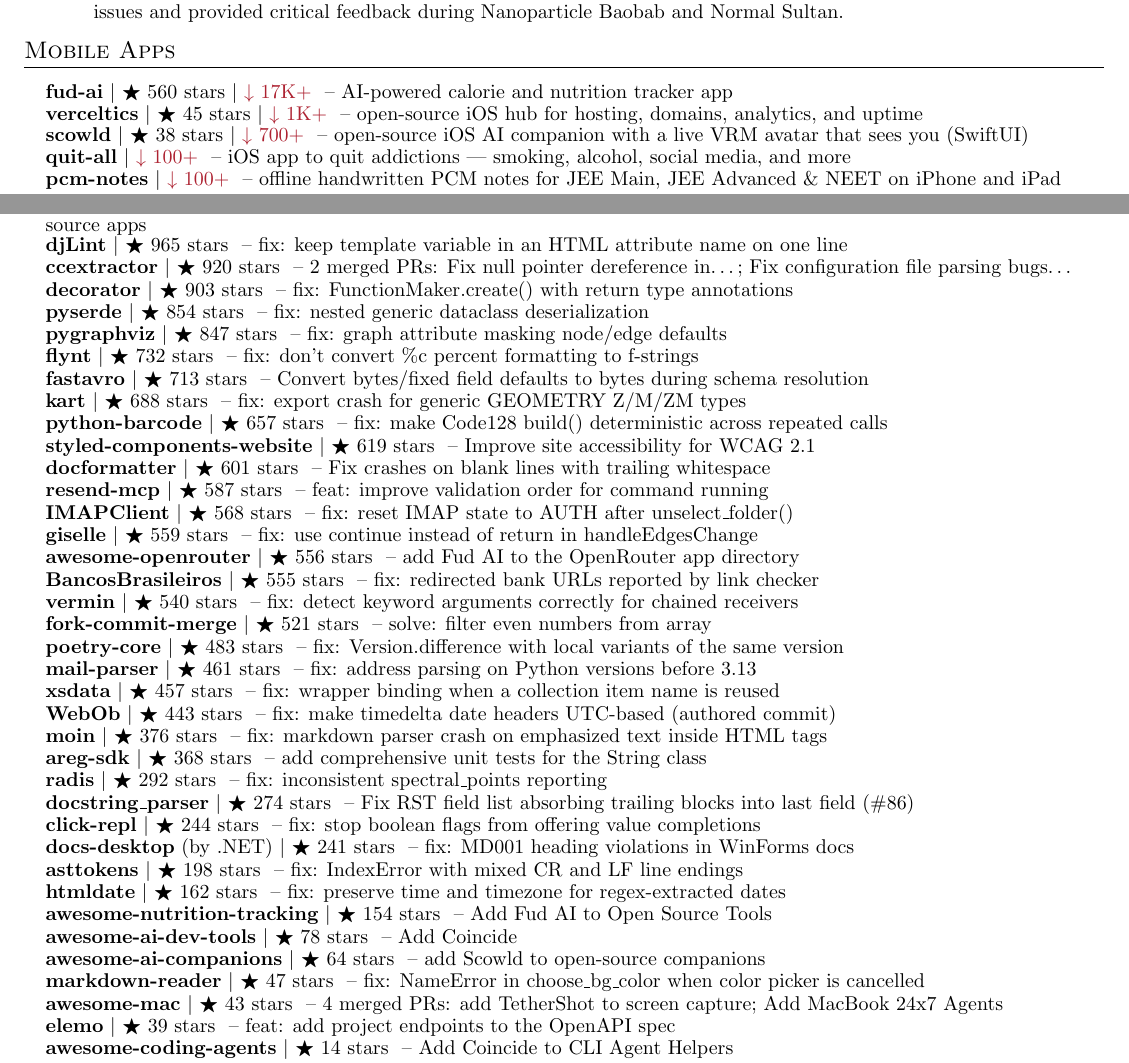
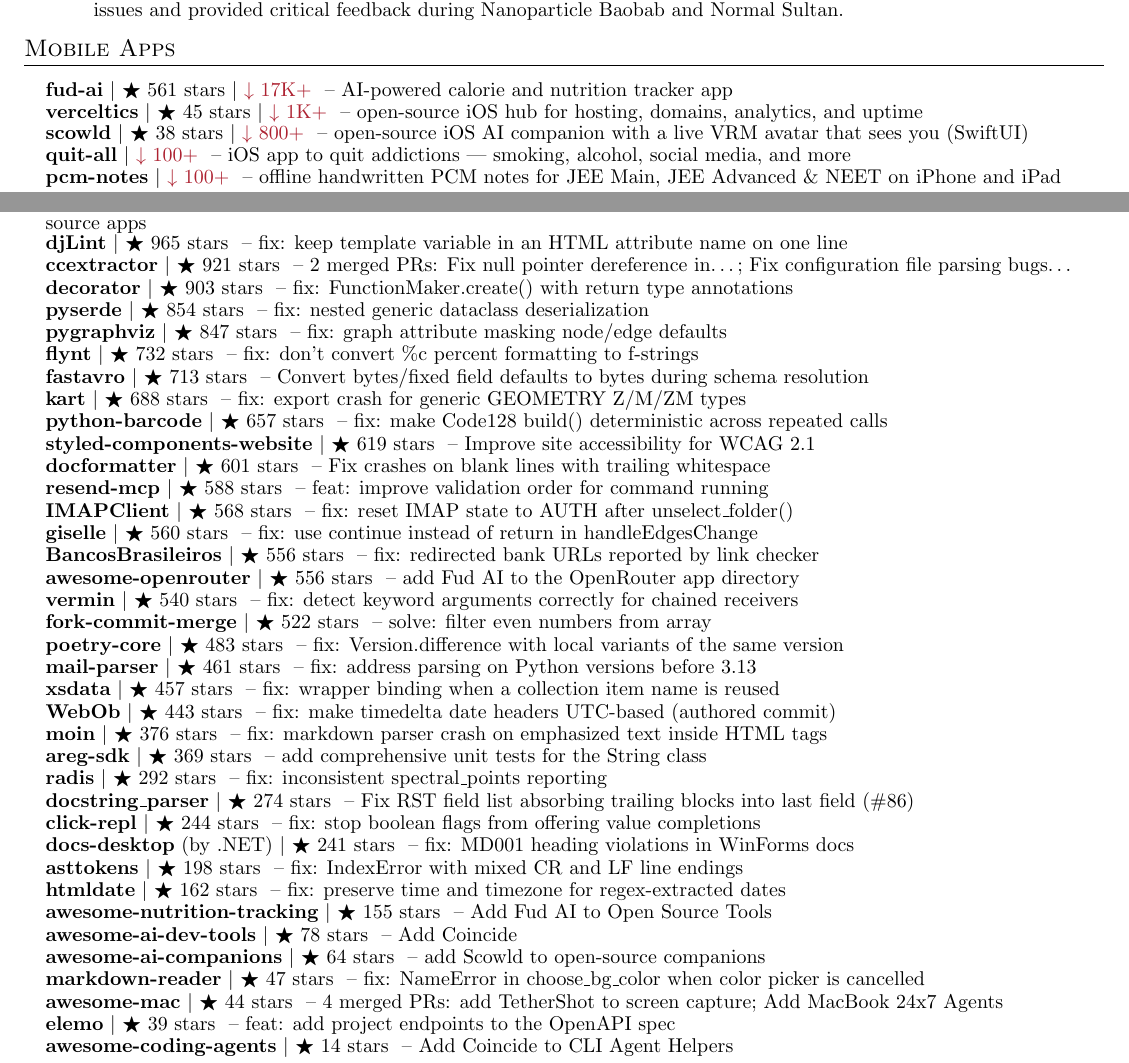
Before and after one commit to apoorvdarshan/apoorvdarshan, a LaTeX CV (resume/Apoorv_Darshan_Resume.tex): two parts of pages 1 and 4 of 4, joined at a grey line, cut so that both start at the same text. Compiled offline with pdfLaTeX.

Commit message:
Refresh profile, website, resume and download history
Co-authored-by: github-actions[bot] <41898282+github-actions[bot]@users.noreply.github.com>

```diff
--- a/resume/Apoorv_Darshan_Resume.tex
+++ b/resume/Apoorv_Darshan_Resume.tex
@@ -187,9 +187,9 @@
 \section{Mobile Apps}
     \resumeSubHeadingListStart
 
-      \resumeProjectHeading{\textbf{\href{https://github.com/apoorvdarshan/fud-ai}{fud-ai}} $|$ {\small $\bigstar$ 560 stars $|$ \textcolor{Maroon}{$\downarrow$ 17K+}} \textnormal{ -- AI-powered calorie and nutrition tracker app}}{}
+      \resumeProjectHeading{\textbf{\href{https://github.com/apoorvdarshan/fud-ai}{fud-ai}} $|$ {\small $\bigstar$ 561 stars $|$ \textcolor{Maroon}{$\downarrow$ 17K+}} \textnormal{ -- AI-powered calorie and nutrition tracker app}}{}
       \resumeProjectHeading{\textbf{\href{https://github.com/apoorvdarshan/verceltics}{verceltics}} $|$ {\small $\bigstar$ 45 stars $|$ \textcolor{Maroon}{$\downarrow$ 1K+}} \textnormal{ -- open-source iOS hub for hosting, domains, analytics, and uptime}}{}
-      \resumeProjectHeading{\textbf{\href{https://github.com/apoorvdarshan/scowld}{scowld}} $|$ {\small $\bigstar$ 38 stars $|$ \textcolor{Maroon}{$\downarrow$ 700+}} \textnormal{ -- open-source iOS AI companion with a live VRM avatar that sees you (SwiftUI)}}{}
+      \resumeProjectHeading{\textbf{\href{https://github.com/apoorvdarshan/scowld}{scowld}} $|$ {\small $\bigstar$ 38 stars $|$ \textcolor{Maroon}{$\downarrow$ 800+}} \textnormal{ -- open-source iOS AI companion with a live VRM avatar that sees you (SwiftUI)}}{}
       \resumeProjectHeading{\textbf{\href{https://github.com/apoorvdarshan/quit-all}{quit-all}} $|$ {\small \textcolor{Maroon}{$\downarrow$ 100+}} \textnormal{ -- iOS app to quit addictions --- smoking, alcohol, social media, and more}}{}
       \resumeProjectHeading{\textbf{\href{https://github.com/apoorvdarshan/pcm-notes}{pcm-notes}} $|$ {\small \textcolor{Maroon}{$\downarrow$ 100+}} \textnormal{ -- offline handwritten PCM notes for JEE Main, JEE Advanced \& NEET on iPhone and iPad}}{}
 
@@ -374,7 +374,7 @@
       \resumeProjectHeading{\textbf{\href{https://github.com/jaraco/inflect/pull/259}{inflect}} $|$ {\small $\bigstar$ 1.1k stars} \textnormal{ -- Handle negative numbers in ordinal() (\#192)}}{}
       \resumeProjectHeading{\textbf{\href{https://github.com/onmyway133/awesome-swiftui/pulls?q=is\%3Apr\%20is\%3Amerged\%20author\%3Aapoorvdarshan}{awesome-swiftui}} $|$ {\small $\bigstar$ 1.1k stars} \textnormal{ -- 2 merged PRs: Add Fud AI to iOS open source apps; Add Verceltics to iOS open source apps}}{}
       \resumeProjectHeading{\textbf{\href{https://github.com/djlint/djLint/pull/2206}{djLint}} $|$ {\small $\bigstar$ 965 stars} \textnormal{ -- fix: keep template variable in an HTML attribute name on one line}}{}
-      \resumeProjectHeading{\textbf{\href{https://github.com/CCExtractor/ccextractor/pulls?q=is\%3Apr\%20is\%3Amerged\%20author\%3Aapoorvdarshan}{ccextractor}} $|$ {\small $\bigstar$ 920 stars} \textnormal{ -- 2 merged PRs: Fix null pointer dereference in…; Fix configuration file parsing bugs…}}{}
+      \resumeProjectHeading{\textbf{\href{https://github.com/CCExtractor/ccextractor/pulls?q=is\%3Apr\%20is\%3Amerged\%20author\%3Aapoorvdarshan}{ccextractor}} $|$ {\small $\bigstar$ 921 stars} \textnormal{ -- 2 merged PRs: Fix null pointer dereference in…; Fix configuration file parsing bugs…}}{}
       \resumeProjectHeading{\textbf{\href{https://github.com/micheles/decorator/pull/186}{decorator}} $|$ {\small $\bigstar$ 903 stars} \textnormal{ -- fix: FunctionMaker.create() with return type annotations}}{}
       \resumeProjectHeading{\textbf{\href{https://github.com/yukinarit/pyserde/pull/775}{pyserde}} $|$ {\small $\bigstar$ 854 stars} \textnormal{ -- fix: nested generic dataclass deserialization}}{}
       \resumeProjectHeading{\textbf{\href{https://github.com/pygraphviz/pygraphviz/pull/639}{pygraphviz}} $|$ {\small $\bigstar$ 847 stars} \textnormal{ -- fix: graph attribute masking node/edge defaults}}{}
@@ -384,30 +384,30 @@
       \resumeProjectHeading{\textbf{\href{https://github.com/WhyNotHugo/python-barcode/commit/73316bf7e485b8aefcf89f3aaab8f76b8f261375}{python-barcode}} $|$ {\small $\bigstar$ 657 stars} \textnormal{ -- fix: make Code128 build() deterministic across repeated calls}}{}
       \resumeProjectHeading{\textbf{\href{https://github.com/styled-components/styled-components-website/pull/993}{styled-components-website}} $|$ {\small $\bigstar$ 619 stars} \textnormal{ -- Improve site accessibility for WCAG 2.1}}{}
       \resumeProjectHeading{\textbf{\href{https://github.com/PyCQA/docformatter/pull/360}{docformatter}} $|$ {\small $\bigstar$ 601 stars} \textnormal{ -- Fix crashes on blank lines with trailing whitespace}}{}
-      \resumeProjectHeading{\textbf{\href{https://github.com/resend/resend-mcp/pull/166}{resend-mcp}} $|$ {\small $\bigstar$ 587 stars} \textnormal{ -- feat: improve validation order for command running}}{}
+      \resumeProjectHeading{\textbf{\href{https://github.com/resend/resend-mcp/pull/166}{resend-mcp}} $|$ {\small $\bigstar$ 588 stars} \textnormal{ -- feat: improve validation order for command running}}{}
       \resumeProjectHeading{\textbf{\href{https://github.com/mjs/imapclient/pull/644}{IMAPClient}} $|$ {\small $\bigstar$ 568 stars} \textnormal{ -- fix: reset IMAP state to AUTH after unselect\_folder()}}{}
-      \resumeProjectHeading{\textbf{\href{https://github.com/giselles-ai/giselle/pull/2739}{giselle}} $|$ {\small $\bigstar$ 559 stars} \textnormal{ -- fix: use continue instead of return in handleEdgesChange}}{}
+      \resumeProjectHeading{\textbf{\href{https://github.com/giselles-ai/giselle/pull/2739}{giselle}} $|$ {\small $\bigstar$ 560 stars} \textnormal{ -- fix: use continue instead of return in handleEdgesChange}}{}
+      \resumeProjectHeading{\textbf{\href{https://github.com/guibranco/BancosBrasileiros/pull/895}{BancosBrasileiros}} $|$ {\small $\bigstar$ 556 stars} \textnormal{ -- fix: redirected bank URLs reported by link checker}}{}
       \resumeProjectHeading{\textbf{\href{https://github.com/OpenRouterTeam/awesome-openrouter/pull/103}{awesome-openrouter}} $|$ {\small $\bigstar$ 556 stars} \textnormal{ -- add Fud AI to the OpenRouter app directory}}{}
-      \resumeProjectHeading{\textbf{\href{https://github.com/guibranco/BancosBrasileiros/pull/895}{BancosBrasileiros}} $|$ {\small $\bigstar$ 555 stars} \textnormal{ -- fix: redirected bank URLs reported by link checker}}{}
       \resumeProjectHeading{\textbf{\href{https://github.com/netromdk/vermin/pull/344}{vermin}} $|$ {\small $\bigstar$ 540 stars} \textnormal{ -- fix: detect keyword arguments correctly for chained receivers}}{}
-      \resumeProjectHeading{\textbf{\href{https://github.com/fork-commit-merge/fork-commit-merge/pull/6370}{fork-commit-merge}} $|$ {\small $\bigstar$ 521 stars} \textnormal{ -- solve: filter even numbers from array}}{}
+      \resumeProjectHeading{\textbf{\href{https://github.com/fork-commit-merge/fork-commit-merge/pull/6370}{fork-commit-merge}} $|$ {\small $\bigstar$ 522 stars} \textnormal{ -- solve: filter even numbers from array}}{}
       \resumeProjectHeading{\textbf{\href{https://github.com/python-poetry/poetry-core/pull/953}{poetry-core}} $|$ {\small $\bigstar$ 483 stars} \textnormal{ -- fix: Version.difference with local variants of the same version}}{}
       \resumeProjectHeading{\textbf{\href{https://github.com/SpamScope/mail-parser/pull/161}{mail-parser}} $|$ {\small $\bigstar$ 461 stars} \textnormal{ -- fix: address parsing on Python versions before 3.13}}{}
       \resumeProjectHeading{\textbf{\href{https://github.com/tefra/xsdata/pull/1224}{xsdata}} $|$ {\small $\bigstar$ 457 stars} \textnormal{ -- fix: wrapper binding when a collection item name is reused}}{}
       \resumeProjectHeading{\textbf{\href{https://github.com/Pylons/webob/pull/496}{WebOb}} $|$ {\small $\bigstar$ 443 stars} \textnormal{ -- fix: make timedelta date headers UTC-based (authored commit)}}{}
       \resumeProjectHeading{\textbf{\href{https://github.com/moinwiki/moin/pull/2166}{moin}} $|$ {\small $\bigstar$ 376 stars} \textnormal{ -- fix: markdown parser crash on emphasized text inside HTML tags}}{}
-      \resumeProjectHeading{\textbf{\href{https://github.com/aregtech/areg-sdk/pull/675}{areg-sdk}} $|$ {\small $\bigstar$ 368 stars} \textnormal{ -- add comprehensive unit tests for the String class}}{}
+      \resumeProjectHeading{\textbf{\href{https://github.com/aregtech/areg-sdk/pull/675}{areg-sdk}} $|$ {\small $\bigstar$ 369 stars} \textnormal{ -- add comprehensive unit tests for the String class}}{}
       \resumeProjectHeading{\textbf{\href{https://github.com/radis/radis/pull/918}{radis}} $|$ {\small $\bigstar$ 292 stars} \textnormal{ -- fix: inconsistent spectral\_points reporting}}{}
       \resumeProjectHeading{\textbf{\href{https://github.com/rr-/docstring\_parser/pull/113}{docstring\_parser}} $|$ {\small $\bigstar$ 274 stars} \textnormal{ -- Fix RST field list absorbing trailing blocks into last field (\#86)}}{}
       \resumeProjectHeading{\textbf{\href{https://github.com/click-contrib/click-repl/pull/136}{click-repl}} $|$ {\small $\bigstar$ 244 stars} \textnormal{ -- fix: stop boolean flags from offering value completions}}{}
       \resumeProjectHeading{\textbf{\href{https://github.com/dotnet/docs-desktop/pull/2197}{docs-desktop}} \textnormal{(by .NET)} $|$ {\small $\bigstar$ 241 stars} \textnormal{ -- fix: MD001 heading violations in WinForms docs}}{}
       \resumeProjectHeading{\textbf{\href{https://github.com/gristlabs/asttokens/pull/174}{asttokens}} $|$ {\small $\bigstar$ 198 stars} \textnormal{ -- fix: IndexError with mixed CR and LF line endings}}{}
       \resumeProjectHeading{\textbf{\href{https://github.com/adbar/htmldate/pull/194}{htmldate}} $|$ {\small $\bigstar$ 162 stars} \textnormal{ -- fix: preserve time and timezone for regex-extracted dates}}{}
-      \resumeProjectHeading{\textbf{\href{https://github.com/jrhizor/awesome-nutrition-tracking/pull/56}{awesome-nutrition-tracking}} $|$ {\small $\bigstar$ 154 stars} \textnormal{ -- Add Fud AI to Open Source Tools}}{}
+      \resumeProjectHeading{\textbf{\href{https://github.com/jrhizor/awesome-nutrition-tracking/pull/56}{awesome-nutrition-tracking}} $|$ {\small $\bigstar$ 155 stars} \textnormal{ -- Add Fud AI to Open Source Tools}}{}
       \resumeProjectHeading{\textbf{\href{https://github.com/PierrunoYT/awesome-ai-dev-tools/pull/104}{awesome-ai-dev-tools}} $|$ {\small $\bigstar$ 78 stars} \textnormal{ -- Add Coincide}}{}
       \resumeProjectHeading{\textbf{\href{https://github.com/tomasz-buczek/awesome-ai-companions/pull/18}{awesome-ai-companions}} $|$ {\small $\bigstar$ 64 stars} \textnormal{ -- add Scowld to open-source companions}}{}
       \resumeProjectHeading{\textbf{\href{https://github.com/petertzy/markdown-reader/pull/84}{markdown-reader}} $|$ {\small $\bigstar$ 47 stars} \textnormal{ -- fix: NameError in choose\_bg\_color when color picker is cancelled}}{}
-      \resumeProjectHeading{\textbf{\href{https://github.com/abordage/awesome-mac/pulls?q=is\%3Apr\%20is\%3Amerged\%20author\%3Aapoorvdarshan}{awesome-mac}} $|$ {\small $\bigstar$ 43 stars} \textnormal{ -- 4 merged PRs: add TetherShot to screen capture; Add MacBook 24x7 Agents}}{}
+      \resumeProjectHeading{\textbf{\href{https://github.com/abordage/awesome-mac/pulls?q=is\%3Apr\%20is\%3Amerged\%20author\%3Aapoorvdarshan}{awesome-mac}} $|$ {\small $\bigstar$ 44 stars} \textnormal{ -- 4 merged PRs: add TetherShot to screen capture; Add MacBook 24x7 Agents}}{}
       \resumeProjectHeading{\textbf{\href{https://github.com/opcotech/elemo/pull/394}{elemo}} $|$ {\small $\bigstar$ 39 stars} \textnormal{ -- feat: add project endpoints to the OpenAPI spec}}{}
       \resumeProjectHeading{\textbf{\href{https://github.com/kailiu42/awesome-coding-agents/pull/113}{awesome-coding-agents}} $|$ {\small $\bigstar$ 14 stars} \textnormal{ -- Add Coincide to CLI Agent Helpers}}{}
 
```
Also changed, not shown: README.md, resume/Apoorv_Darshan_Resume.pdf, 10 other files.
